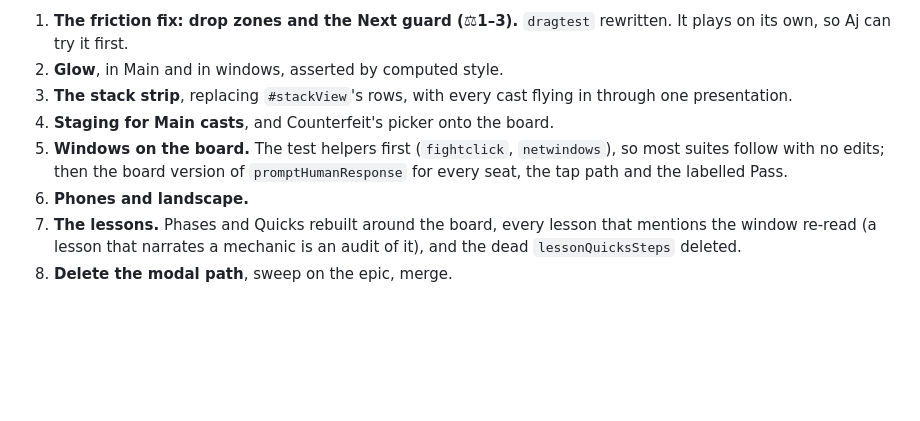
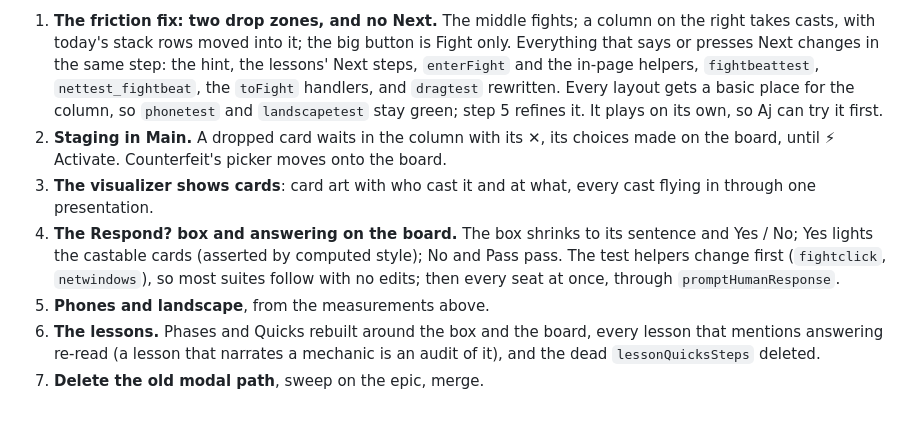
Before and after one commit to aquielleoz/CardmenFighter, a Markdown page: docs/DRAG-AND-STACK-DESIGN.md, the part around one of its changes. Drawn GitHub-style; blank space fills up the shorter version.

```diff
--- a/docs/DRAG-AND-STACK-DESIGN.md
+++ b/docs/DRAG-AND-STACK-DESIGN.md
@@ -194,12 +208,20 @@ on the epic before it merges.
 
-1. **The friction fix: drop zones and the Next guard (⚖1–3).** `dragtest` rewritten. It plays on its own, so
-   Aj can try it first.
-2. **Glow**, in Main and in windows, asserted by computed style.
-3. **The stack strip**, replacing `#stackView`'s rows, with every cast flying in through one presentation.
-4. **Staging for Main casts**, and Counterfeit's picker onto the board.
-5. **Windows on the board.** The test helpers first (`fightclick`, `netwindows`), so most suites follow with no
-   edits; then the board version of `promptHumanResponse` for every seat, the tap path and the labelled Pass.
-6. **Phones and landscape.**
-7. **The lessons.** Phases and Quicks rebuilt around the board, every lesson that mentions the window re-read
-   (a lesson that narrates a mechanic is an audit of it), and the dead `lessonQuicksSteps` deleted.
-8. **Delete the modal path**, sweep on the epic, merge.
+1. **The friction fix: two drop zones, and no Next.** The middle fights; a column on the right takes casts,
+   with today's stack rows moved into it; the big button is Fight only. Everything that says or presses Next
+   changes in the same step: the hint, the lessons' Next steps, `enterFight` and the in-page helpers,
+   `fightbeattest`, `nettest_fightbeat`, the `toFight` handlers, and `dragtest` rewritten. Every layout gets a
+   basic place for the column, so `phonetest` and `landscapetest` stay green; step 5 refines it. It plays on
+   its own, so Aj can try it first.
+2. **Staging in Main.** A dropped card waits in the column with its ✕, its choices made on the board, until
+   ⚡ Activate. Counterfeit's picker moves onto the board.
+3. **The visualizer shows cards**: card art with who cast it and at what, every cast flying in through one
+   presentation.
+4. **The Respond? box and answering on the board.** The box shrinks to its sentence and Yes / No; Yes lights
+   the castable cards (asserted by computed style); No and Pass pass. The test helpers change first
+   (`fightclick`, `netwindows`), so most suites follow with no edits; then every seat at once, through
+   `promptHumanResponse`.
+5. **Phones and landscape**, from the measurements above.
+6. **The lessons.** Phases and Quicks rebuilt around the box and the board, every lesson that mentions
+   answering re-read (a lesson that narrates a mechanic is an audit of it), and the dead `lessonQuicksSteps`
+   deleted.
+7. **Delete the old modal path**, sweep on the epic, merge.
```
Also changed, not shown: other parts of docs/DRAG-AND-STACK-DESIGN.md (+88 -74 lines), docs/NEXT-SESSION.md (+6 -6 lines).
